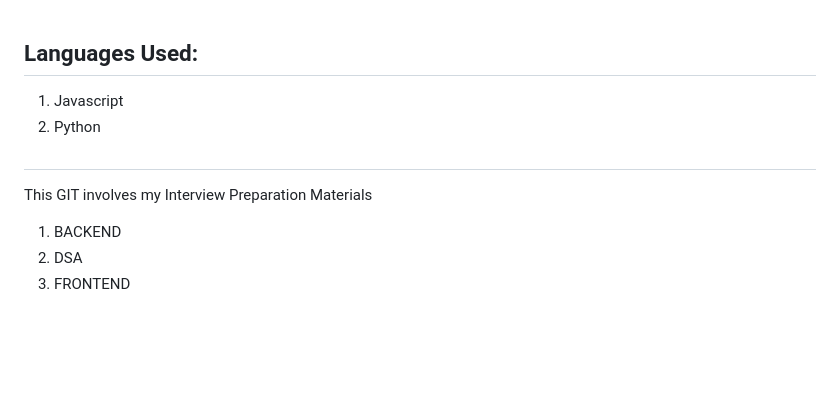
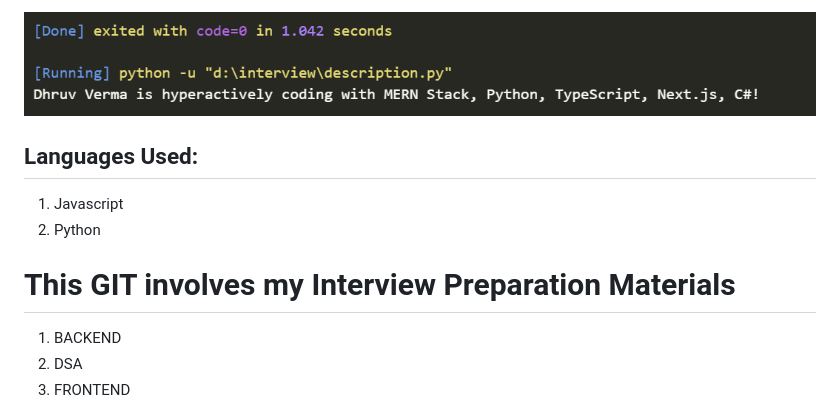
Before and after one commit to Dhruvermafz/interview-preparation, a Markdown page: ReadMe.md, the part around the change printed below. GitHub-like rendering; pictures changed too: images/ReadMe/1708769314727.png (added); blank space fills up the shorter version.

Commit message:
img added

```diff
--- a/ReadMe.md
+++ b/ReadMe.md
@@ -1,11 +1,11 @@
+![1708769314727](images/ReadMe/1708769314727.png)
+
 ## Languages Used:
 
 1. Javascript
 2. Python
 
-#
-
-This GIT involves my Interview Preparation Materials
+# This GIT involves my Interview Preparation Materials
 
 1. BACKEND
 2. DSA
```
Also changed, not shown: other parts of ReadMe.md (+0 -1 lines).
